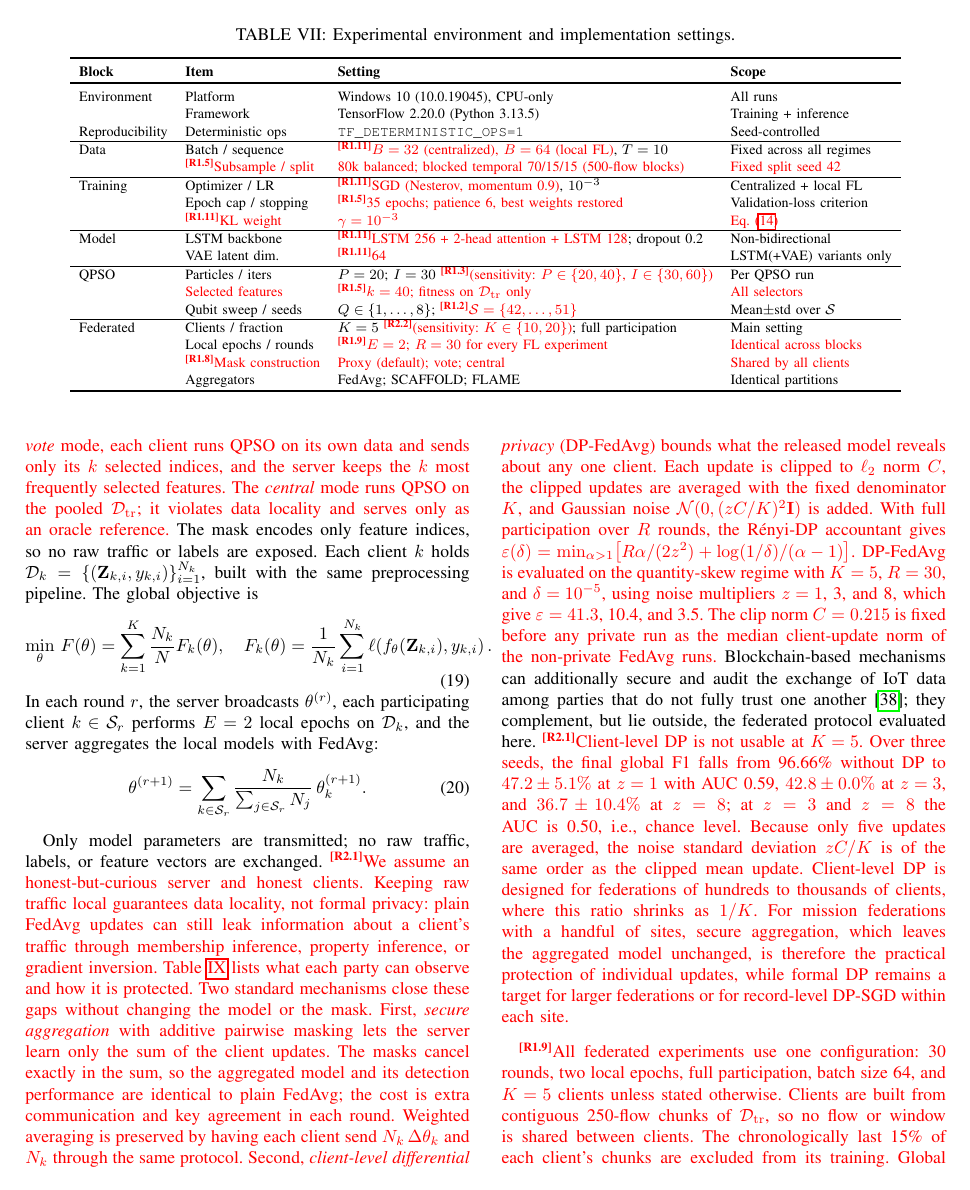
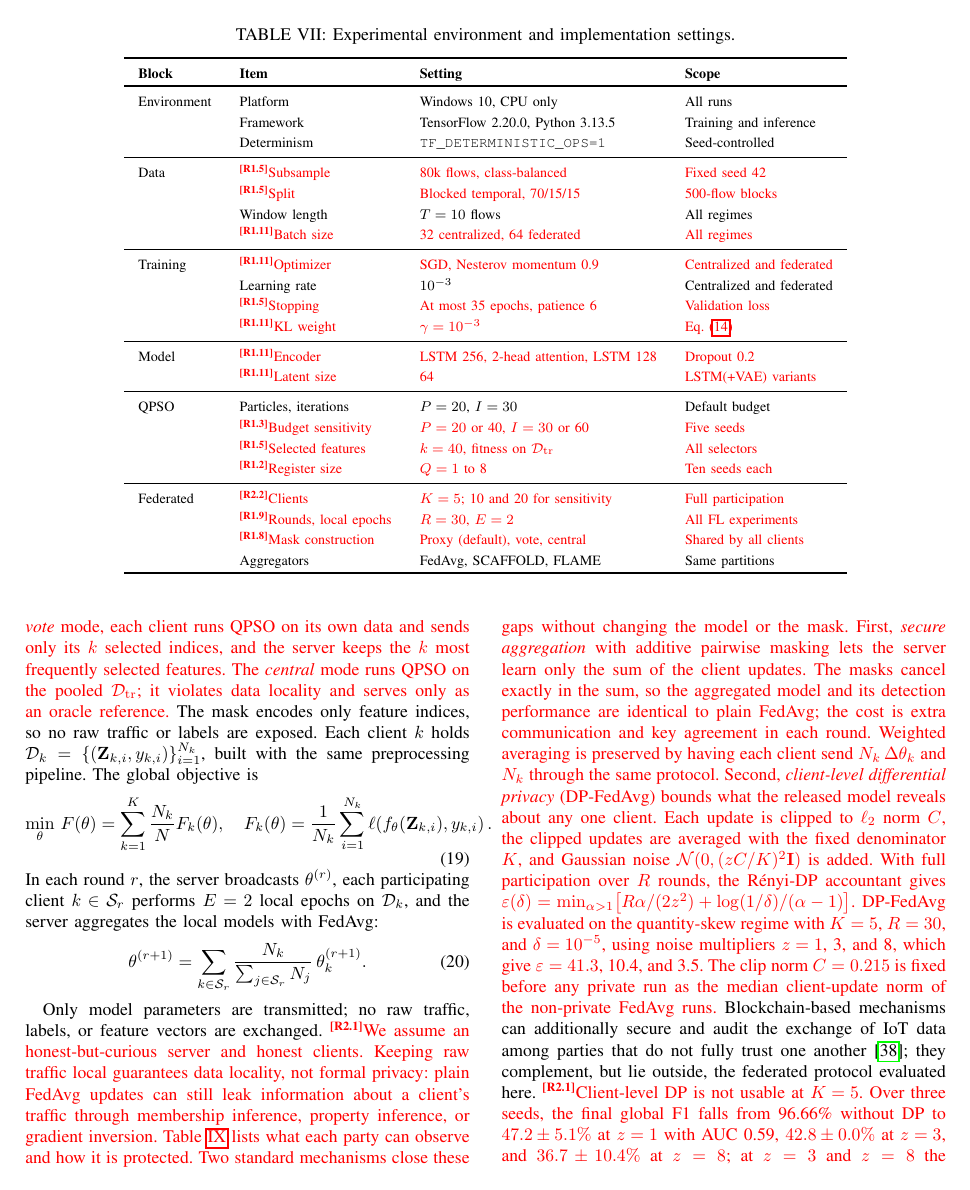
Before and after one commit to CHYMEE/conquest, a LaTeX paper (paper/revision.tex): page 11 of 23. Compiled offline with pdfLaTeX; a missing font is replaced by an installed copy or a similar font; a LaTeX package or settings file that is missing is left out.

Commit message:
Revision: airier setup table, one setting per row
Co-Authored-By: Claude Opus 5.5 <noreply@anthropic.com>

```diff
--- a/paper/revision.tex
+++ b/paper/revision.tex
@@ -1023,70 +1023,39 @@ performance under full data visibility.
 \centering
 \caption{Experimental environment and implementation settings.}
 \label{tab:impl_setup}
-\setlength{\tabcolsep}{5pt}
-\renewcommand{\arraystretch}{1.10}
-\begin{tabular}{llll}
-\hline\toprule
-\textbf{Block} & \textbf{Item} &
-\textbf{Setting} & \textbf{Scope} \\
-\hline\toprule
-Environment    & Platform            &
-  Windows 10 (10.0.19045), CPU-only         &
-  All runs \\
-               & Framework           &
-  TensorFlow 2.20.0 (Python 3.13.5)         &
-  Training + inference \\
-Reproducibility& Deterministic ops   &
-  \texttt{TF\_DETERMINISTIC\_OPS=1}         &
-  Seed-controlled \\
-\hline
-Data           & Batch / sequence    &
-  \rev{R1.11}\textcolor{red}{$B=32$ (centralized), $B=64$ (local FL)},\ $T=10$ &
-  Fixed across all regimes \\
-               & \rev{R1.5}\textcolor{red}{Subsample / split} &
-  \textcolor{red}{80k balanced; blocked temporal 70/15/15 (500-flow blocks)} &
-  \textcolor{red}{Fixed split seed 42} \\
-\hline
-Training       & Optimizer / LR      &
-  \rev{R1.11}\textcolor{red}{SGD (Nesterov, momentum 0.9)},\ $10^{-3}$ &
-  Centralized + local FL \\
-               & Epoch cap / stopping&
-  \rev{R1.5}\textcolor{red}{35 epochs;\ patience 6, best weights restored} &
-  Validation-loss criterion \\
-               & \rev{R1.11}\textcolor{red}{KL weight} &
-  \textcolor{red}{$\gamma=10^{-3}$} &
-  \textcolor{red}{Eq.~\eqref{eq:total_loss}} \\
-\hline
-Model          & LSTM backbone       &
-  \rev{R1.11}\textcolor{red}{LSTM 256 + 2-head attention + LSTM 128};\ dropout 0.2 &
-  Non-bidirectional \\
-               & VAE latent dim.     &
-  \rev{R1.11}\textcolor{red}{64}                       &
-  LSTM(+VAE) variants only \\
-\hline
-QPSO           & Particles / iters   &
-  $P=20$;\ $I=30$ \rev{R1.3}\textcolor{red}{(sensitivity: $P\in\{20,40\}$, $I\in\{30,60\}$)} &
-  Per QPSO run \\
-               & \textcolor{red}{Selected features} &
-  \rev{R1.5}\textcolor{red}{$k=40$; fitness on $\mathcal{D}_{\rm tr}$ only} &
-  \textcolor{red}{All selectors} \\
-               & Qubit sweep / seeds &
-  $Q\in\{1,\dots,8\}$;\
-  \rev{R1.2}\textcolor{red}{$\mathcal{S}=\{42,\dots,51\}$} &
-  Mean$\pm$std over $\mathcal{S}$ \\
-\hline
-Federated      & Clients / fraction  &
-  $K=5$ \rev{R2.2}\textcolor{red}{(sensitivity: $K\in\{10,20\}$)};\ full participation &
-  Main setting \\
-               & Local epochs / rounds&
-  \rev{R1.9}\textcolor{red}{$E=2$;\ $R=30$ for every FL experiment} &
-  \textcolor{red}{Identical across blocks} \\
-               & \rev{R1.8}\textcolor{red}{Mask construction} &
-  \textcolor{red}{Proxy (default); vote; central} &
-  \textcolor{red}{Shared by all clients} \\
-               & Aggregators         &
-  FedAvg;\ SCAFFOLD;\ FLAME                &
-  Identical partitions \\
+\def\rc#1{\textcolor{red}{#1}}
+\setlength{\tabcolsep}{8pt}
+\renewcommand{\arraystretch}{1.3}
+\begin{tabular}{l l l l}
+\hline\toprule
+\textbf{Block} & \textbf{Item} & \textbf{Setting} & \textbf{Scope} \\
+\hline\toprule
+Environment & Platform & Windows 10, CPU only & All runs \\
+ & Framework & TensorFlow 2.20.0, Python 3.13.5 & Training and inference \\
+ & Determinism & \texttt{TF\_DETERMINISTIC\_OPS=1} & Seed-controlled \\
+\midrule
+Data & \rev{R1.5}\rc{Subsample} & \rc{80k flows, class-balanced} & \rc{Fixed seed 42} \\
+ & \rev{R1.5}\rc{Split} & \rc{Blocked temporal, 70/15/15} & \rc{500-flow blocks} \\
+ & Window length & $T=10$ flows & All regimes \\
+ & \rev{R1.11}\rc{Batch size} & \rc{32 centralized, 64 federated} & \rc{All regimes} \\
+\midrule
+Training & \rev{R1.11}\rc{Optimizer} & \rc{SGD, Nesterov momentum 0.9} & \rc{Centralized and federated} \\
+ & Learning rate & $10^{-3}$ & Centralized and federated \\
+ & \rev{R1.5}\rc{Stopping} & \rc{At most 35 epochs, patience 6} & \rc{Validation loss} \\
+ & \rev{R1.11}\rc{KL weight} & \rc{$\gamma=10^{-3}$} & \rc{Eq.~\eqref{eq:total_loss}} \\
+\midrule
+Model & \rev{R1.11}\rc{Encoder} & \rc{LSTM 256, 2-head attention, LSTM 128} & \rc{Dropout 0.2} \\
+ & \rev{R1.11}\rc{Latent size} & \rc{64} & \rc{LSTM(+VAE) variants} \\
+\midrule
+QPSO & Particles, iterations & $P=20$, $I=30$ & Default budget \\
+ & \rev{R1.3}\rc{Budget sensitivity} & \rc{$P=20$ or 40, $I=30$ or 60} & \rc{Five seeds} \\
+ & \rev{R1.5}\rc{Selected features} & \rc{$k=40$, fitness on $\mathcal{D}_{\rm tr}$} & \rc{All selectors} \\
+ & \rev{R1.2}\rc{Register size} & \rc{$Q=1$ to 8} & \rc{Ten seeds each} \\
+\midrule
+Federated & \rev{R2.2}\rc{Clients} & \rc{$K=5$; 10 and 20 for sensitivity} & \rc{Full participation} \\
+ & \rev{R1.9}\rc{Rounds, local epochs} & \rc{$R=30$, $E=2$} & \rc{All FL experiments} \\
+ & \rev{R1.8}\rc{Mask construction} & \rc{Proxy (default), vote, central} & \rc{Shared by all clients} \\
+ & Aggregators & FedAvg, SCAFFOLD, FLAME & Same partitions \\
 \hline\toprule
 \end{tabular}
 \end{table*}
```
